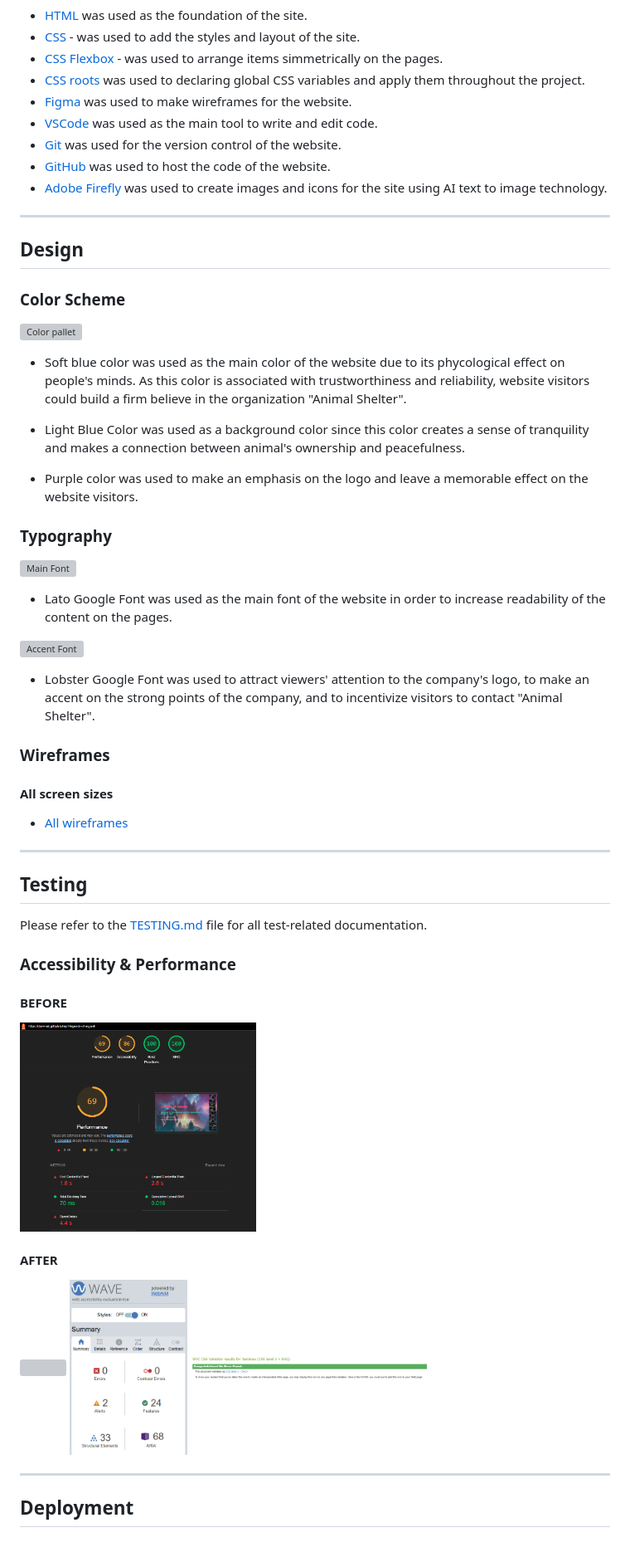
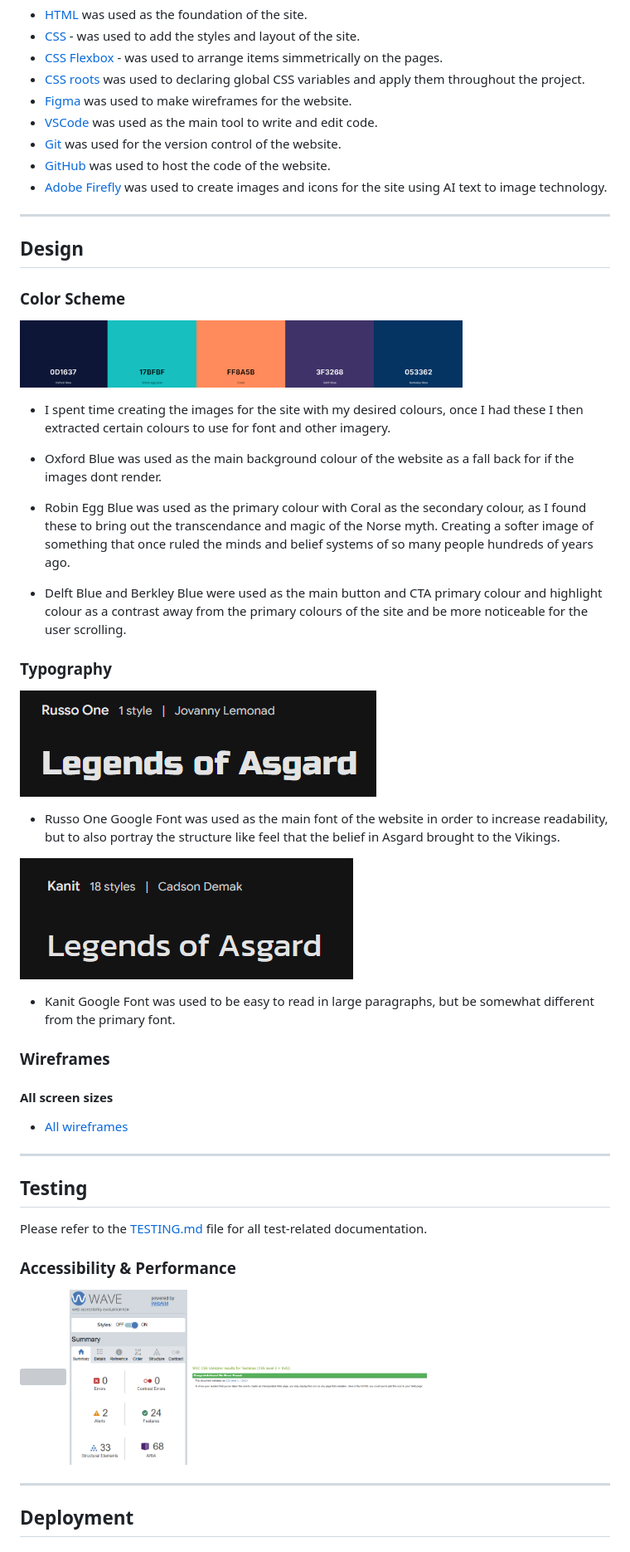
Before and after one commit to Dave-MK/legends-of-asgard, a Markdown page: README.md, the part around the change printed below. Shown: that part at 83% size. Drawn GitHub-style; pictures changed too: documentation/colour_pallette.png (added), documentation/kanit.png (added), documentation/russo_one.png (added); grey boxes are pictures that could not be loaded.

Commit message:
Final tidy of readme and documentation

```diff
--- a/README.md
+++ b/README.md
@@ -145,23 +144,27 @@ The site can be accessed by this [link](https://dave-mk.github.io/mp1-legends-of
 
 ### Color Scheme
 
-![Color pallet](documentation/color_pallet.png)
+<img src="documentation/colour_pallette.png" height="75%" width="75%" />
 
-- Soft blue color was used as the main color of the website due to its phycological effect on people's minds. As this color is associated with trustworthiness and reliability, website visitors could build a firm believe in the organization "Animal Shelter".
+- I spent time creating the images for the site with my desired colours, once I had these I then extracted certain colours to use for font and other imagery.
 
-- Light Blue Color was used as a background color since this color creates a sense of tranquility and makes a connection between animal's ownership and peacefulness.
+- Oxford Blue was used as the main background colour of the website as a fall back for if the images dont render.
 
-- Purple color was used to make an emphasis on the logo and leave a memorable effect on the website visitors.
+- Robin Egg Blue was used as the primary colour with Coral as the secondary colour, as I found these to bring out the transcendance and magic of the Norse myth.
+Creating a softer image of something that once ruled the minds and belief systems of so many people hundreds of years ago.
+
+- Delft Blue and Berkley Blue were used as the main button and CTA primary colour and highlight colour as a contrast away from the
+primary colours of the site and be more noticeable for the user scrolling.
 
 ### Typography
 
-![Main Font](documentation/primary_font.png)
+![Primary Font](documentation/russo_one.png)
 
-- Lato Google Font was used as the main font of the website in order to increase readability of the content on the pages.
+- Russo One Google Font was used as the main font of the website in order to increase readability, but to also portray the structure like feel that the belief in Asgard brought to the Vikings.
 
-![Accent Font](documentation/accent_font.png)
+![Secondary Font](documentation/kanit.png)
 
-- Lobster Google Font was used to attract viewers' attention to the company's logo, to make an accent on the strong points of the company, and to incentivize visitors to contact "Animal Shelter".
+- Kanit Google Font was used to be easy to read in large paragraphs, but be somewhat different from the primary font.
 
 
 ### Wireframes
@@ -178,18 +181,11 @@ Please refer to the [TESTING.md](TESTING.md) file for all test-related documenta
 
 ### Accessibility & Performance
 
-#### BEFORE
-
-<img src="documentation/Lighthouse_test1.png" height="40%" width="40%" />
-
-#### AFTER
-
 <img src="documentation/Lighthouse_test2.png" height="40%" width="40%" />
 <img src="documentation/wave_report.png" height="20%" width="20%" />
 <img src="documentation/css_validation.png" height="40%" width="40%" />
 
 ---
-
 
 ## Deployment
 
```
Also changed, not shown: other parts of README.md (+12 -12 lines), documentation/tooltip.png (added), 1 other file.
